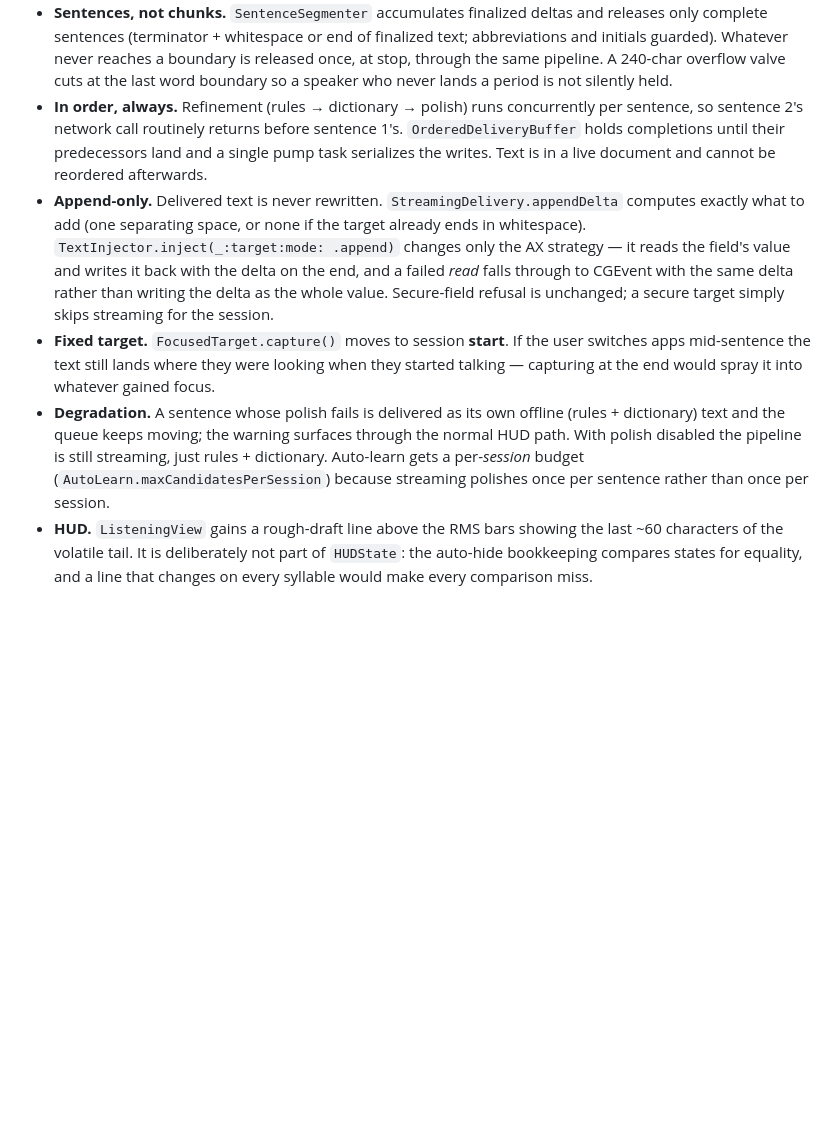
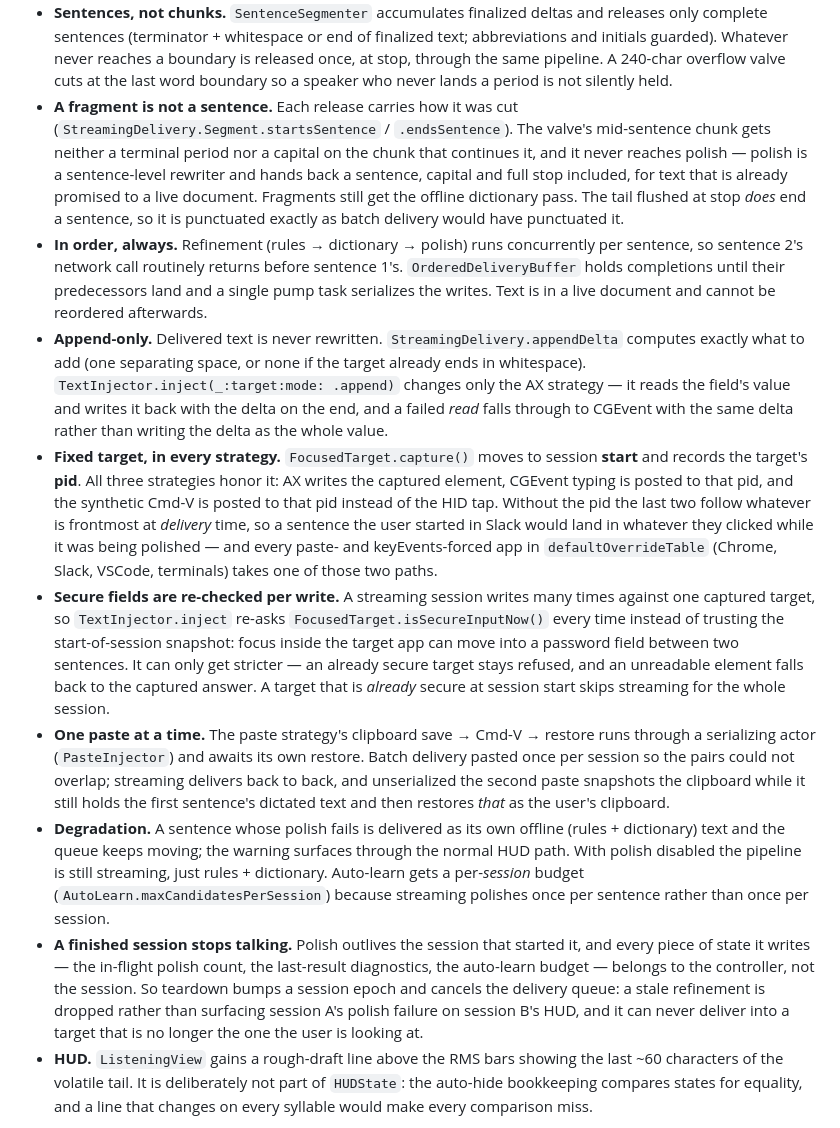
Before and after one commit to xiafawu/nota, a Markdown page: CLAUDE.md, the part around the change. GitHub-like rendering; blank space fills up the shorter version.

Commit message:
docs(dictation): state the delivery guarantees that now actually hold
The Dictation Delivery section claimed a fixed target and an unchanged
secure-field refusal while both were true only of the AX strategy. Records what
the code now does: every strategy posts to the captured pid, secure fields are
re-checked per write, pastes are serialized, valve fragments are not dressed up
as sentences and never reach polish, and a torn-down session stops writing.

Co-Authored-By: Claude Fable 5 <noreply@anthropic.com>
Claude-Session: https://claude.ai/code/session_01FGf9VK1MRs72P78gNng2E5

```diff
--- a/CLAUDE.md
+++ b/CLAUDE.md
@@ -215,6 +215,14 @@ mic → DictationTranscriber → volatile tail ───────────
   boundary is released once, at stop, through the same pipeline. A 240-char
   overflow valve cuts at the last word boundary so a speaker who never lands a
   period is not silently held.
+- **A fragment is not a sentence.** Each release carries how it was cut
+  (`StreamingDelivery.Segment.startsSentence` / `.endsSentence`). The valve's
+  mid-sentence chunk gets neither a terminal period nor a capital on the chunk
+  that continues it, and it never reaches polish — polish is a sentence-level
+  rewriter and hands back a sentence, capital and full stop included, for text
+  that is already promised to a live document. Fragments still get the offline
+  dictionary pass. The tail flushed at stop *does* end a sentence, so it is
+  punctuated exactly as batch delivery would have punctuated it.
 - **In order, always.** Refinement (rules → dictionary → polish) runs
   concurrently per sentence, so sentence 2's network call routinely returns
   before sentence 1's. `OrderedDeliveryBuffer` holds completions until their
@@ -225,18 +233,43 @@ mic → DictationTranscriber → volatile tail ───────────
   already ends in whitespace). `TextInjector.inject(_:target:mode: .append)`
   changes only the AX strategy — it reads the field's value and writes it back
   with the delta on the end, and a failed *read* falls through to CGEvent with
-  the same delta rather than writing the delta as the whole value. Secure-field
-  refusal is unchanged; a secure target simply skips streaming for the session.
-- **Fixed target.** `FocusedTarget.capture()` moves to session **start**. If the
-  user switches apps mid-sentence the text still lands where they were looking
-  when they started talking — capturing at the end would spray it into whatever
-  gained focus.
+  the same delta rather than writing the delta as the whole value.
+- **Fixed target, in every strategy.** `FocusedTarget.capture()` moves to
+  session **start** and records the target's **pid**. All three strategies
+  honor it: AX writes the captured element, CGEvent typing is posted to that
+  pid, and the synthetic Cmd-V is posted to that pid instead of the HID tap.
+  Without the pid the last two follow whatever is frontmost at *delivery* time,
+  so a sentence the user started in Slack would land in whatever they clicked
+  while it was being polished — and every paste- and keyEvents-forced app in
+  `defaultOverrideTable` (Chrome, Slack, VSCode, terminals) takes one of those
+  two paths.
+- **Secure fields are re-checked per write.** A streaming session writes many
+  times against one captured target, so `TextInjector.inject` re-asks
+  `FocusedTarget.isSecureInputNow()` every time instead of trusting the
+  start-of-session snapshot: focus inside the target app can move into a
+  password field between two sentences. It can only get stricter — an already
+  secure target stays refused, and an unreadable element falls back to the
+  captured answer. A target that is *already* secure at session start skips
+  streaming for the whole session.
+- **One paste at a time.** The paste strategy's clipboard save → Cmd-V →
+  restore runs through a serializing actor (`PasteInjector`) and awaits its own
+  restore. Batch delivery pasted once per session so the pairs could not
+  overlap; streaming delivers back to back, and unserialized the second paste
+  snapshots the clipboard while it still holds the first sentence's dictated
+  text and then restores *that* as the user's clipboard.
 - **Degradation.** A sentence whose polish fails is delivered as its own offline
   (rules + dictionary) text and the queue keeps moving; the warning surfaces
   through the normal HUD path. With polish disabled the pipeline is still
   streaming, just rules + dictionary. Auto-learn gets a per-*session* budget
   (`AutoLearn.maxCandidatesPerSession`) because streaming polishes once per
   sentence rather than once per session.
+- **A finished session stops talking.** Polish outlives the session that started
+  it, and every piece of state it writes — the in-flight polish count, the
+  last-result diagnostics, the auto-learn budget — belongs to the controller,
+  not the session. So teardown bumps a session epoch and cancels the delivery
+  queue: a stale refinement is dropped rather than surfacing session A's polish
+  failure on session B's HUD, and it can never deliver into a target that is
+  no longer the one the user is looking at.
 - **HUD.** `ListeningView` gains a rough-draft line above the RMS bars showing
   the last ~60 characters of the volatile tail. It is deliberately not part of
   `HUDState`: the auto-hide bookkeeping compares states for equality, and a
```
